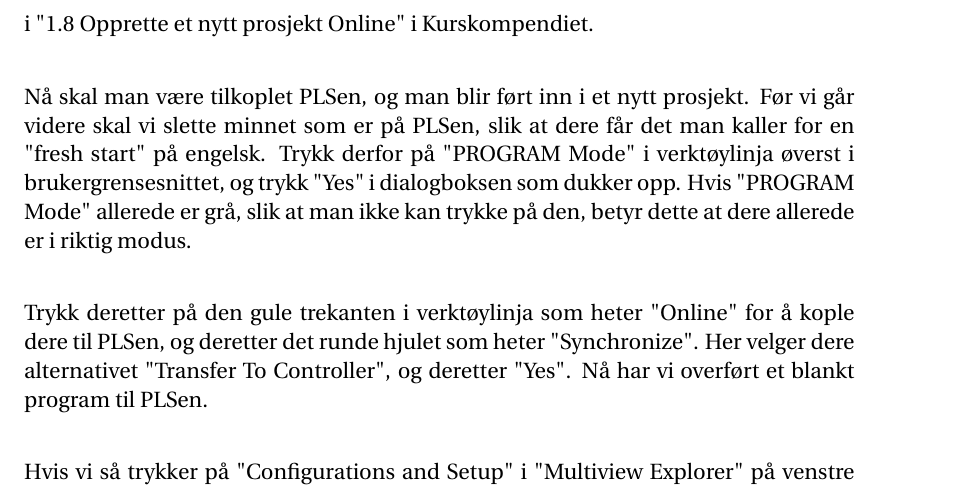
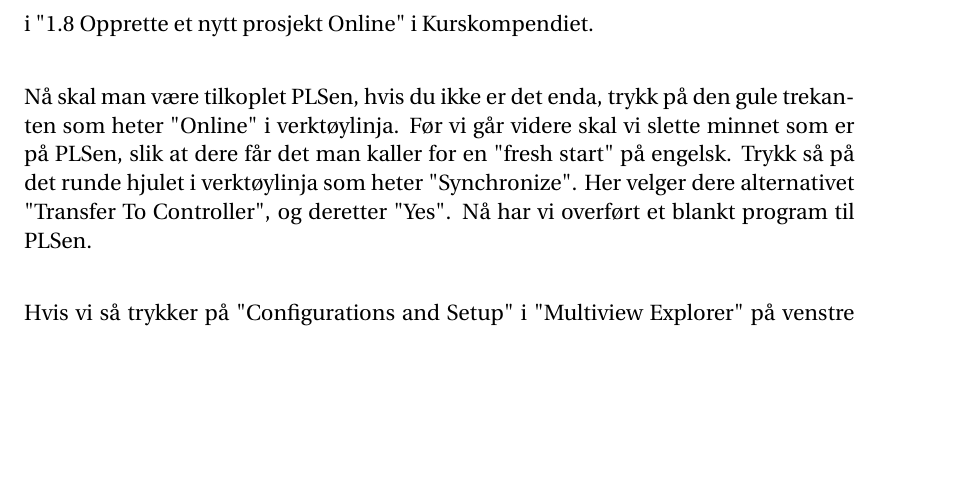
Before and after one commit to ITK-TTK4235/lab_1, a LaTeX document (Main/main.tex, which reads Main/chapters/1-Introduction.tex): part of page 6 of 13, cut so that both start at the same text, the shorter picture padded with empty space. Compiled offline with pdfLaTeX.

Commit message:
Updates from Overleaf

```diff
--- a/Main/chapters/1-Introduction.tex
+++ b/Main/chapters/1-Introduction.tex
@@ -245,9 +245,7 @@ Av de forskjellige programmeringstypene skal vi kun benytte oss av stigediagramm
 \subsection{Innføring i bruken av Sysmac}
 Når dere skal programmere NX102-9000 er det første man gjør å åpne Sysmac Studio fra Windowspartisjonen på PCene på Sanntidssalen. Deretter må man sjekke at man er tilkoplet PLSen. Dette gjør man ved å trykke på "Connect to Device" fra hovedmenyen. Her velger man alternativet "Direct Connection Via Ethernet", og trykker slik at boksen "Transfer from Device" er tom, og deretter "Connect". Dersom man får en feilmelding her, kan det hende at ikke riktig enhet er valgt i "DirectEthernetUtility" som følger med programvaren. Dette kan i såfall løses ved å følge det som står i "1.8 Opprette et nytt prosjekt Online" i Kurskompendiet.\\
 
-Nå skal man være tilkoplet PLSen, og man blir ført inn i et nytt prosjekt. Før vi går videre skal vi slette minnet som er på PLSen, slik at dere får det man kaller for en "fresh start" på engelsk. Trykk derfor på "PROGRAM Mode" i verktøylinja øverst i brukergrensesnittet, og trykk "Yes" i dialogboksen som dukker opp. Hvis "PROGRAM Mode" allerede er grå, slik at man ikke kan trykke på den, betyr dette at dere allerede er i riktig modus.\\
-
-Trykk deretter på den gule trekanten i verktøylinja som heter "Online" for å kople dere til PLSen, og deretter det runde hjulet som heter "Synchronize". Her velger dere alternativet "Transfer To Controller", og deretter "Yes". Nå har vi overført et blankt program til PLSen.\\
+Nå skal man være tilkoplet PLSen, hvis du ikke er det enda, trykk på den gule trekanten som heter "Online" i verktøylinja. Før vi går videre skal vi slette minnet som er på PLSen, slik at dere får det man kaller for en "fresh start" på engelsk. Trykk så på det runde hjulet i verktøylinja som heter "Synchronize". Her velger dere alternativet "Transfer To Controller", og deretter "Yes". Nå har vi overført et blankt program til PLSen.\\
 
 Hvis vi så trykker på "Configurations and Setup" i "Multiview Explorer" på venstre side av brukergrensesnittet, deretter "CPU/Expansion Racks", og så "CPU Rack". Da dukker det opp et bilde av PLSen vår uten såkalte "expansions" til høyre for "Multiview Explorer". Høyreklikk på denne og velg alternativet "Compare and Merge with Actual Unit Configuration", og deretter "Apply Actual Unit Configuration".\\
 
```
